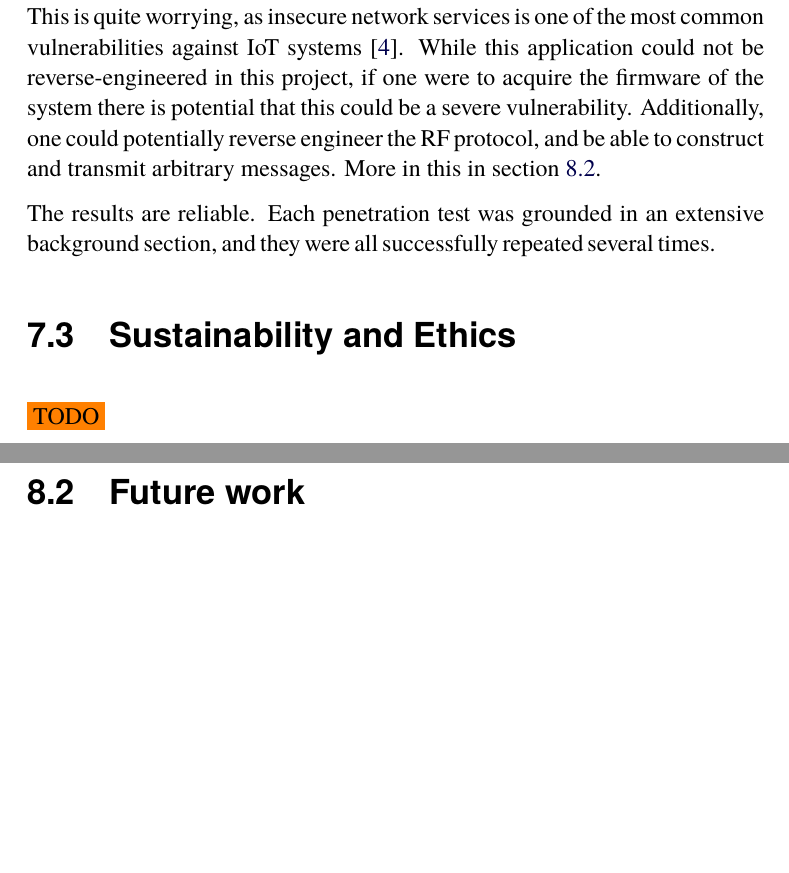
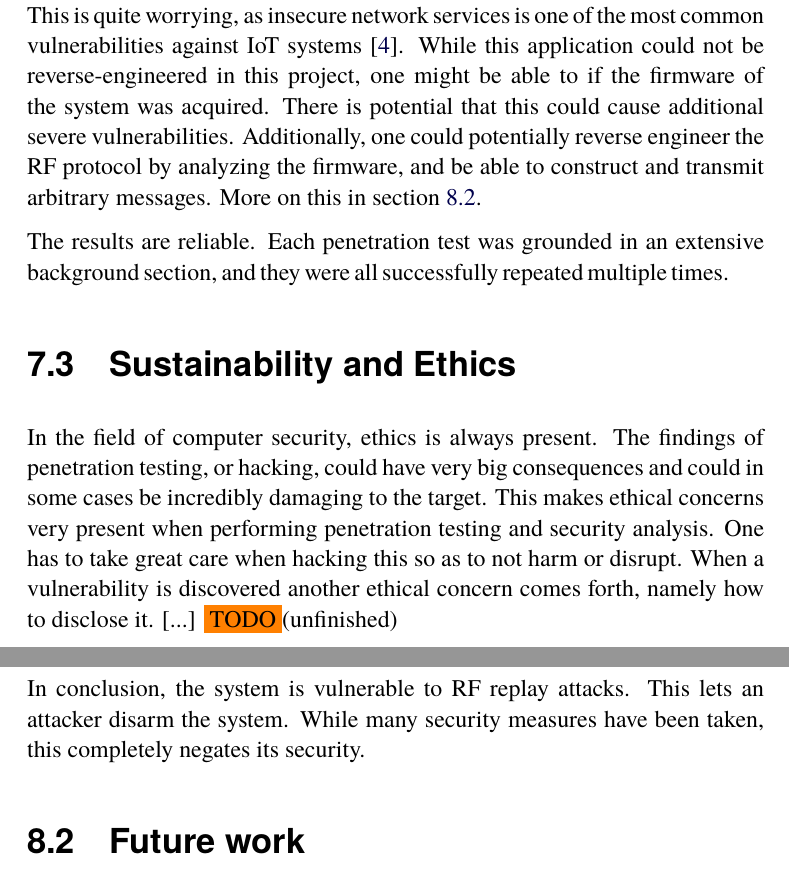
Before and after one commit to AxlLind/master-thesis, a LaTeX thesis (main.tex, which reads chapters/7-discussion.tex, chapters/8-conclusions.tex): two parts of pages 93 and 95 of 100, joined at a grey line, cut so that both start at the same text, the shorter picture padded with empty space. Compiled offline with pdfLaTeX.

Commit message:
Discussion/Conclusion: fixes after proofreading

```diff
--- a/chapters/7-discussion.tex
+++ b/chapters/7-discussion.tex
@@ -15,7 +15,7 @@ These results are made even more severe considering that the critical vulnerabil
 
-Additionally, the results revealed several other promising avenues to explore in the system. For example, it hosts a suspicious network service, on \textit{58098/tcp}. This is quite worrying, as insecure network services is one of the most common vulnerabilities against IoT systems \cite{owasp-iot-top10}. While this application could not be reverse-engineered in this project, if one were to acquire the firmware of the system there is potential that this could be a severe vulnerability. Additionally, one could potentially reverse engineer the RF protocol, and be able to construct and transmit arbitrary messages. More in this in section \ref{ch:conclusion:related-work}.
+Additionally, the results revealed several other promising avenues to explore in the system. For example, it hosts a suspicious network service, on \textit{58098/tcp}. This is quite worrying, as insecure network services is one of the most common vulnerabilities against IoT systems \cite{owasp-iot-top10}. While this application could not be reverse-engineered in this project, one might be able to if the firmware of the system was acquired. There is potential that this could cause additional severe vulnerabilities. Additionally, one could potentially reverse engineer the RF protocol by analyzing the firmware, and be able to construct and transmit arbitrary messages. More on this in section \ref{ch:conclusion:related-work}.
 
-The results are reliable. Each penetration test was grounded in an extensive background section, and they were all successfully repeated several times.
+The results are reliable. Each penetration test was grounded in an extensive background section, and they were all successfully repeated multiple times.
 
 \section{Sustainability and Ethics}
-\todo
+In the field of computer security, ethics is always present. The findings of penetration testing, or hacking, could have very big consequences and could in some cases be incredibly damaging to the target. This makes ethical concerns very present when performing penetration testing and security analysis. One has to take great care when hacking this so as to not harm or disrupt. When a vulnerability is discovered another ethical concern comes forth, namely how to disclose it. [...] \todo (unfinished)
--- a/chapters/8-conclusions.tex
+++ b/chapters/8-conclusions.tex
@@ -6,3 +9,4 @@ Is the SecuritasHome Home Alarm System secure against cyberattacks? Largely, the
+In conclusion, the system is vulnerable to RF replay attacks. This lets an attacker disarm the system. While many security measures have been taken, this completely negates its security.
 
 \section{Future work} \label{ch:conclusion:related-work}
 % A guide for future thesis students
```
Also changed, not shown: chapters/7-discussion.tex (10 more changed lines), chapters/8-conclusions.tex (5 more changed lines).
